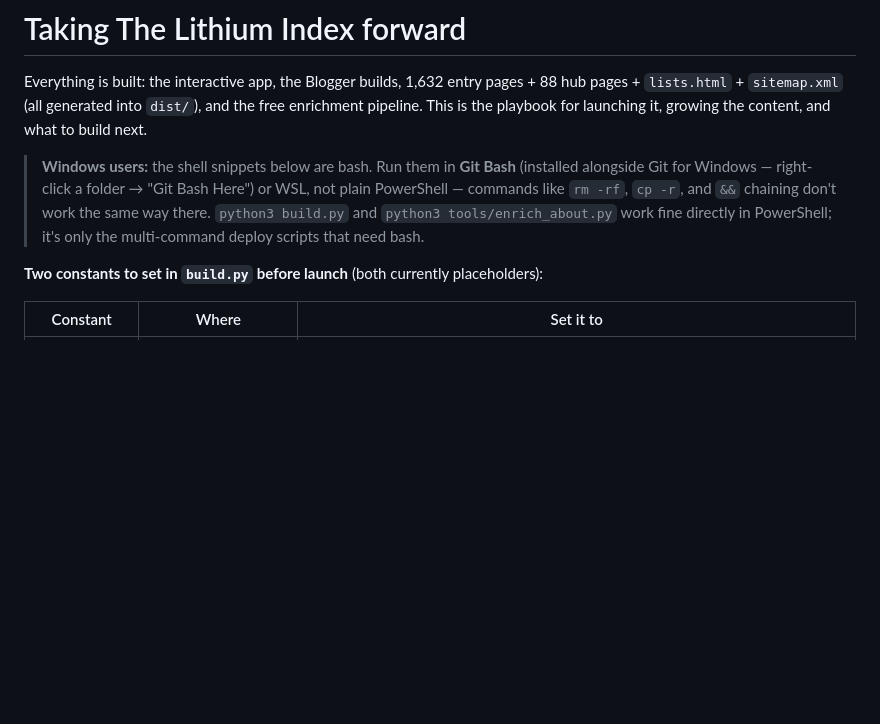
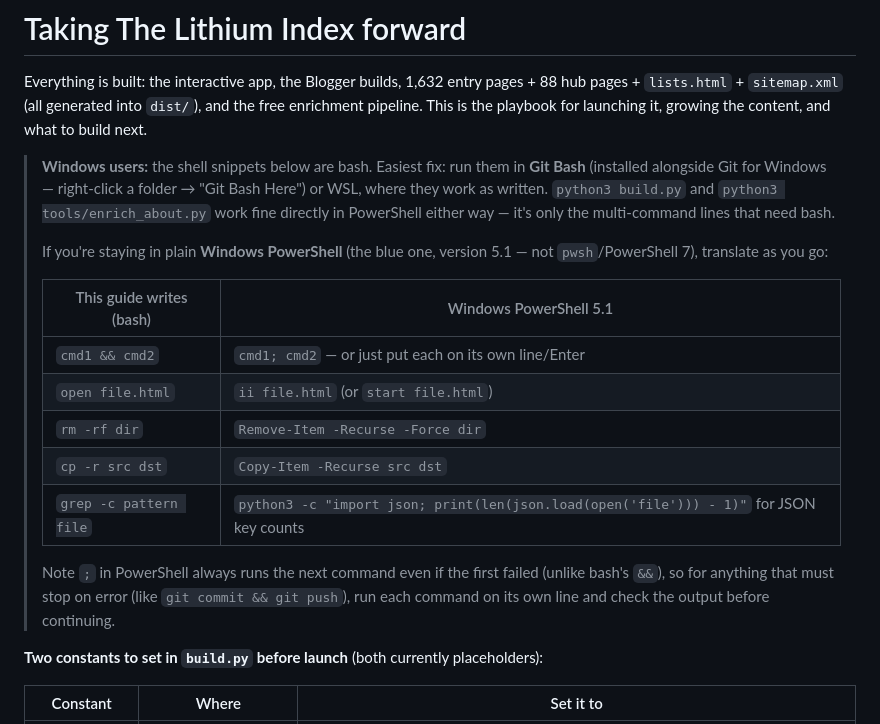
Before and after one commit to vjybox/link345, a Markdown page: NEXT-STEPS.md, the part around the change. GitHub-like rendering; blank space fills up the shorter version.

Commit message:
NEXT-STEPS: add Windows PowerShell 5.1 command-translation table
Co-Authored-By: Claude Opus 4.8 <noreply@anthropic.com>
Claude-Session: https://claude.ai/code/session_01E5rRXuKdHpHqACgtH5BSyv

```diff
--- a/NEXT-STEPS.md
+++ b/NEXT-STEPS.md
@@ -5,12 +5,27 @@ pages + 88 hub pages + `lists.html` + `sitemap.xml` (all generated into
 `dist/`), and the free enrichment pipeline. This is the playbook for
 launching it, growing the content, and what to build next.
 
-> **Windows users:** the shell snippets below are bash. Run them in **Git
-> Bash** (installed alongside Git for Windows — right-click a folder →
-> "Git Bash Here") or WSL, not plain PowerShell — commands like `rm -rf`,
-> `cp -r`, and `&&` chaining don't work the same way there. `python3
+> **Windows users:** the shell snippets below are bash. Easiest fix: run them
+> in **Git Bash** (installed alongside Git for Windows — right-click a
+> folder → "Git Bash Here") or WSL, where they work as written. `python3
 > build.py` and `python3 tools/enrich_about.py` work fine directly in
-> PowerShell; it's only the multi-command deploy scripts that need bash.
+> PowerShell either way — it's only the multi-command lines that need bash.
+>
+> If you're staying in plain **Windows PowerShell** (the blue one, version
+> 5.1 — not `pwsh`/PowerShell 7), translate as you go:
+>
+> | This guide writes (bash) | Windows PowerShell 5.1 |
+> | --- | --- |
+> | `cmd1 && cmd2` | `cmd1; cmd2` — or just put each on its own line/Enter |
+> | `open file.html` | `ii file.html` (or `start file.html`) |
+> | `rm -rf dir` | `Remove-Item -Recurse -Force dir` |
+> | `cp -r src dst` | `Copy-Item -Recurse src dst` |
+> | `grep -c pattern file` | `python3 -c "import json; print(len(json.load(open('file'))) - 1)"` for JSON key counts |
+>
+> Note `;` in PowerShell always runs the next command even if the first
+> failed (unlike bash's `&&`), so for anything that must stop on error
+> (like `git commit && git push`), run each command on its own line and
+> check the output before continuing.
 
 **Two constants to set in `build.py` before launch** (both currently
 placeholders):
```
